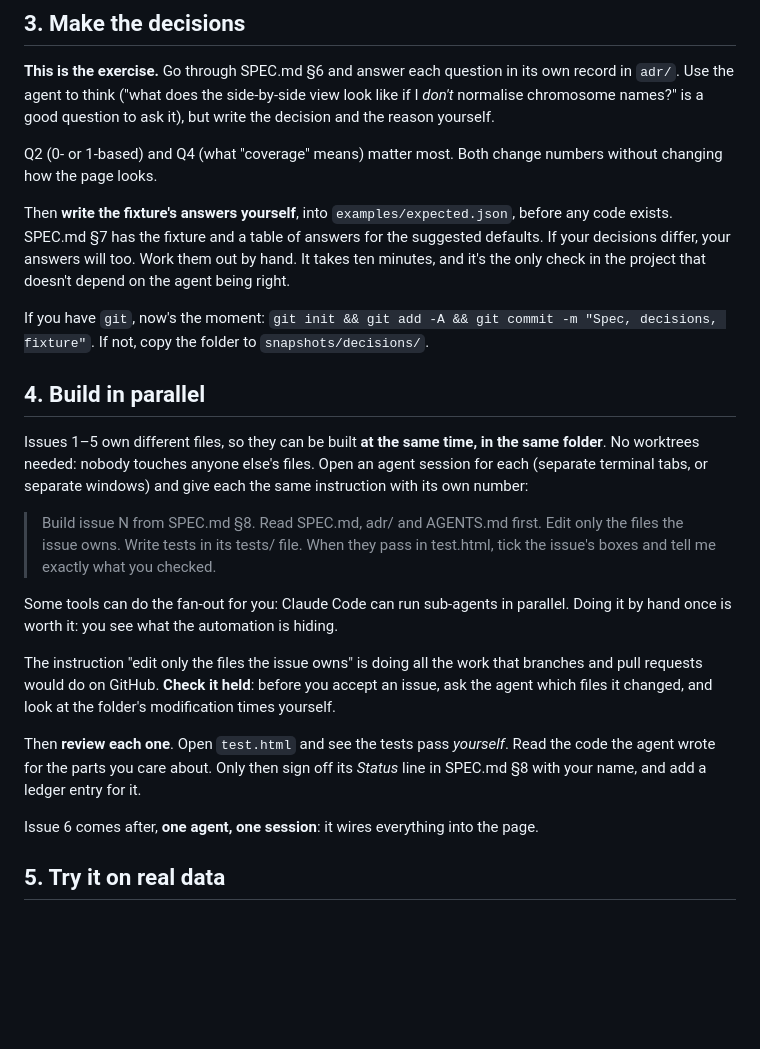
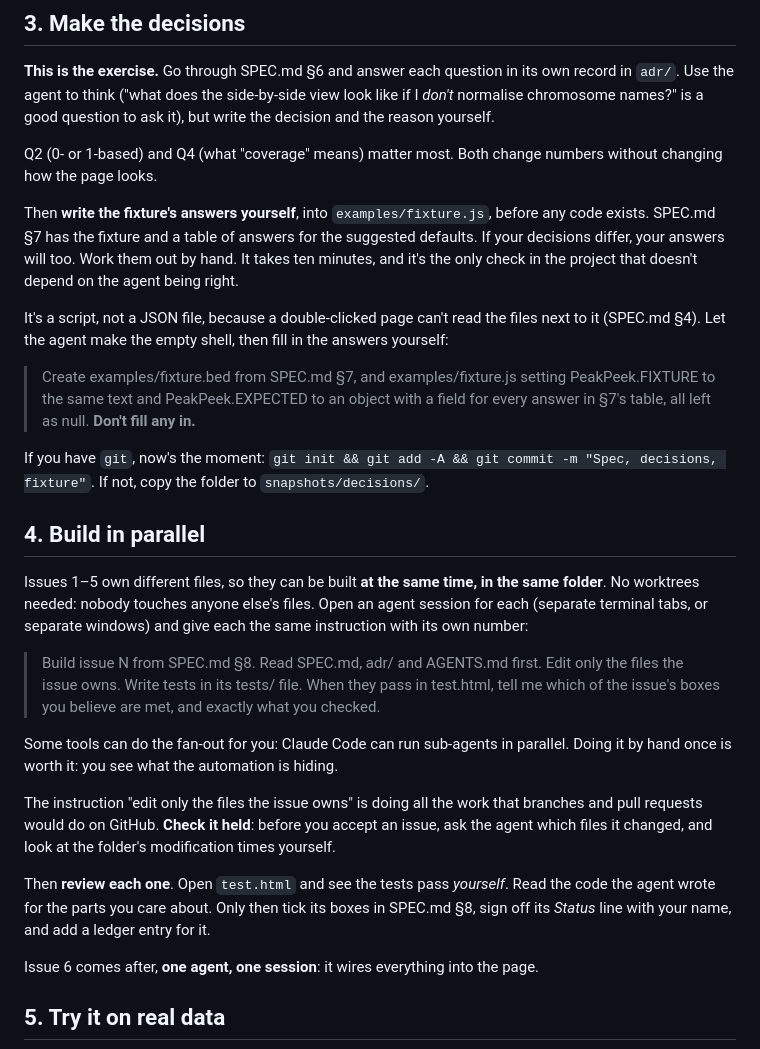
Before and after one commit to seandavi/2026-penn-epigen-agentic-workshop, a Markdown page: exercises/stretch-peakpeek.md, the part around one of its changes. Rendered like a GitHub page; blank space fills up the shorter version.

```diff
--- a/exercises/stretch-peakpeek.md
+++ b/exercises/stretch-peakpeek.md
@@ -115,11 +116,18 @@ the reason yourself.
 Q2 (0- or 1-based) and Q4 (what "coverage" means) matter most. Both change numbers without
 changing how the page looks.
 
-Then **write the fixture's answers yourself**, into `examples/expected.json`, before any
+Then **write the fixture's answers yourself**, into `examples/fixture.js`, before any
 code exists. SPEC.md §7 has the fixture and a table of answers for the suggested defaults.
 If your decisions differ, your answers will too. Work them out by hand. It takes ten
 minutes, and it's the only check in the project that doesn't depend on the agent being
 right.
+
+It's a script, not a JSON file, because a double-clicked page can't read the files next
+to it (SPEC.md §4). Let the agent make the empty shell, then fill in the answers yourself:
+
+> Create examples/fixture.bed from SPEC.md §7, and examples/fixture.js setting
+> PeakPeek.FIXTURE to the same text and PeakPeek.EXPECTED to an object with a field for
+> every answer in §7's table, all left as null. **Don't fill any in.**
 
 If you have `git`, now's the moment: `git init && git add -A && git commit -m "Spec, decisions, fixture"`.
 If not, copy the folder to `snapshots/decisions/`.
@@ -132,8 +140,8 @@ for each (separate terminal tabs, or separate windows) and give each the same in
 with its own number:
 
 > Build issue N from SPEC.md §8. Read SPEC.md, adr/ and AGENTS.md first. Edit only the files
-> the issue owns. Write tests in its tests/ file. When they pass in test.html, tick the
-> issue's boxes and tell me exactly what you checked.
+> the issue owns. Write tests in its tests/ file. When they pass in test.html, tell me
+> which of the issue's boxes you believe are met, and exactly what you checked.
 
 Some tools can do the fan-out for you: Claude Code can run sub-agents in parallel. Doing
 it by hand once is worth it: you see what the automation is hiding.
@@ -143,8 +151,8 @@ and pull requests would do on GitHub. **Check it held**: before you accept an is
 the agent which files it changed, and look at the folder's modification times yourself.
 
 Then **review each one**. Open `test.html` and see the tests pass *yourself*. Read the code
-the agent wrote for the parts you care about. Only then sign off its *Status* line in
-SPEC.md §8 with your name, and add a ledger entry for it.
+the agent wrote for the parts you care about. Only then tick its boxes in SPEC.md §8,
+sign off its *Status* line with your name, and add a ledger entry for it.
 
 Issue 6 comes after, **one agent, one session**: it wires everything into the page.
 
```
Also changed, not shown: other parts of exercises/stretch-peakpeek.md (+41 -4 lines), examples/peakpeek/SPEC.md (+44 -17 lines).
